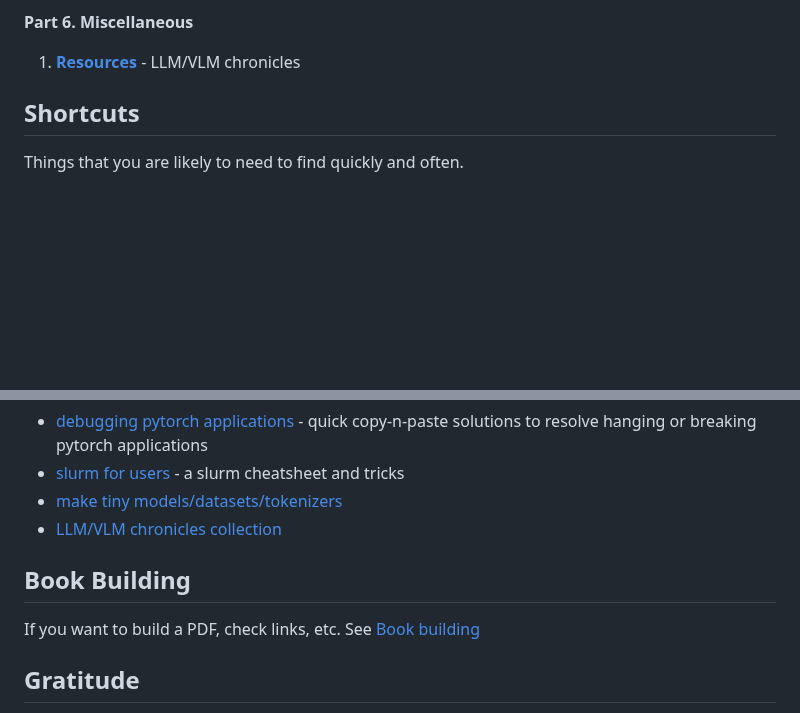
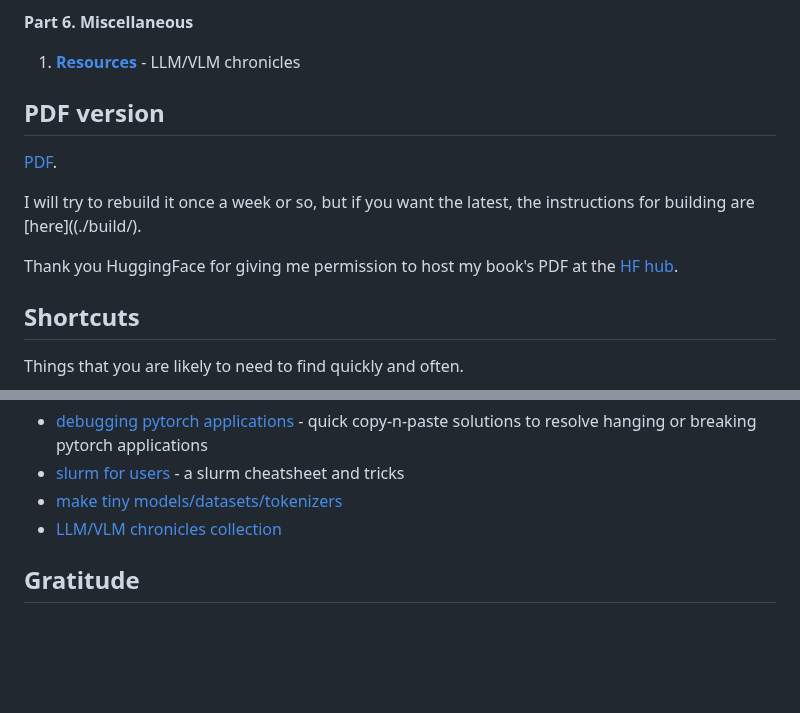
Before and after one commit to stas00/ml-engineering, a Markdown page: README.md, 2 parts joined by grey strips. Rendered like a GitHub page; blank space fills up the shorter version.

Commit message:
add cover

```diff
--- a/README.md
+++ b/README.md
@@ -68,7 +68,13 @@ My apologies if the layout is a bit unstable while I'm writing new chapters and
 1. **[Resources](./resources/)** - LLM/VLM chronicles
 
 
+## PDF version
 
+[PDF](https://huggingface.co/stas/ml-engineering-book/resolve/main/Stas%20Bekman%20-%20Machine%20Learning%20Engineering.pdf?download=true).
+
+I will try to rebuild it once a week or so, but if you want the latest, the instructions for building are [here]((./build/).
+
+Thank you HuggingFace for giving me permission to host my book's PDF at the [HF hub](https://huggingface.co/).
 
 ## Shortcuts
 
@@ -85,11 +91,6 @@ Guides:
 - [slurm for users](orchestration/slurm/users.md) - a slurm cheatsheet and tricks
 - [make tiny models/datasets/tokenizers](./transformers/make-tiny-models.md)
 - [LLM/VLM chronicles collection](https://github.com/stas00/ml-engineering/tree/master/resources#publicly-available-training-llmvlm-logbooks)
-
-
-## Book Building
-
-If you want to build a PDF, check links, etc. See [Book building](./build/)
 
 
 ## Gratitude
```
Also changed, not shown: images/Machine-Learning-Engineering-book-cover.png (added), 1 other file.
